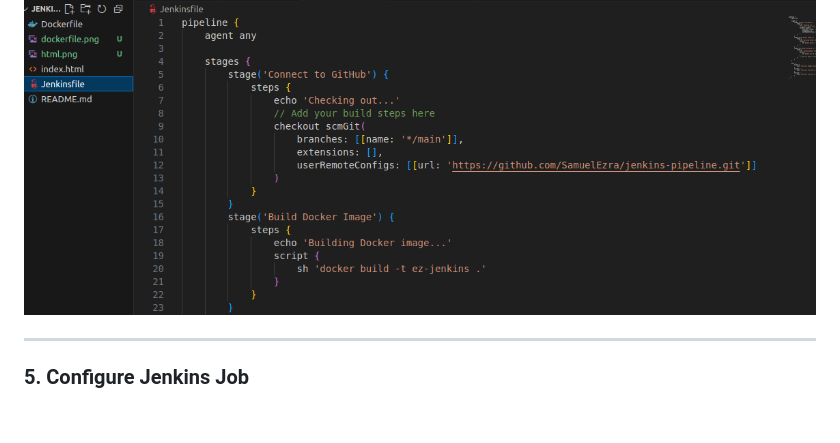
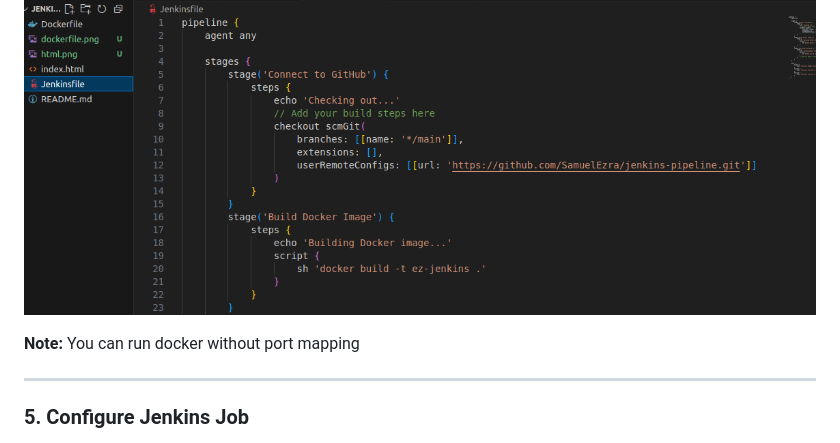
Before and after one commit to SamuelEzra/jenkins-pipeline, a Markdown page: README.md, the part around the change. Rendered like a GitHub page; blank space fills up the shorter version.

Commit message:
Adding port mapping note to Readme

```diff
--- a/README.md
+++ b/README.md
@@ -43,6 +43,8 @@ This is the static site content served by Nginx.
 ### 4. Create `jenkinsfile`
 
 ![jenkins](./jenkins.png)
+
+**Note:** You can run docker without port mapping
 
 ---
 
```
